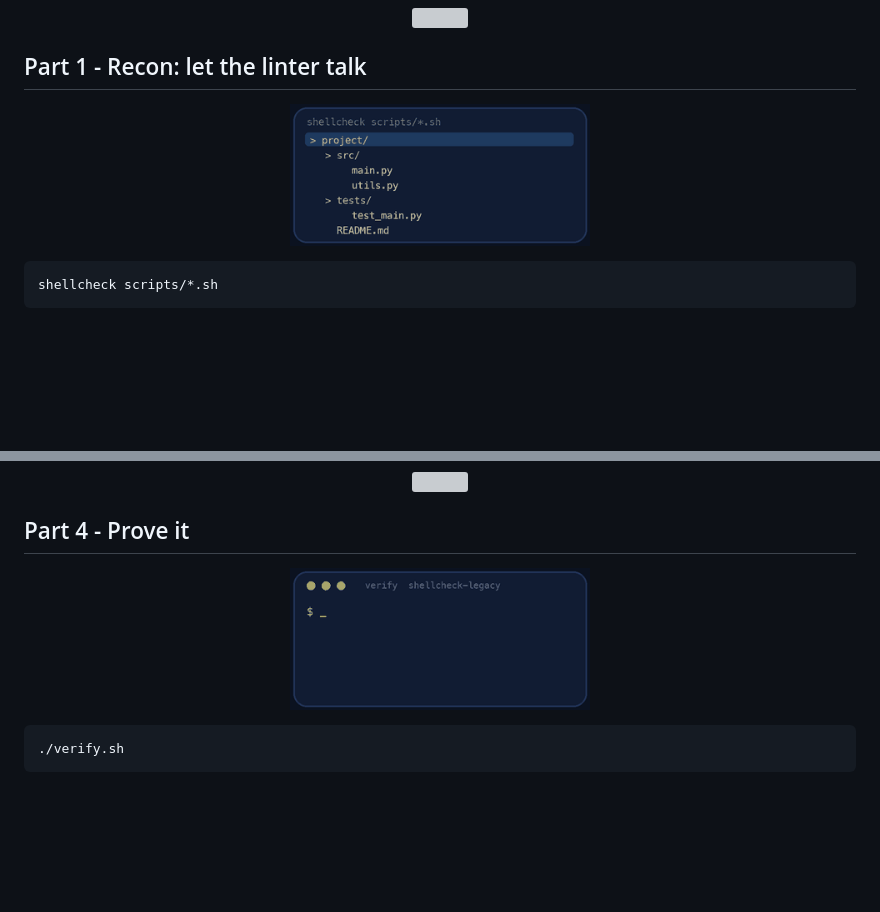
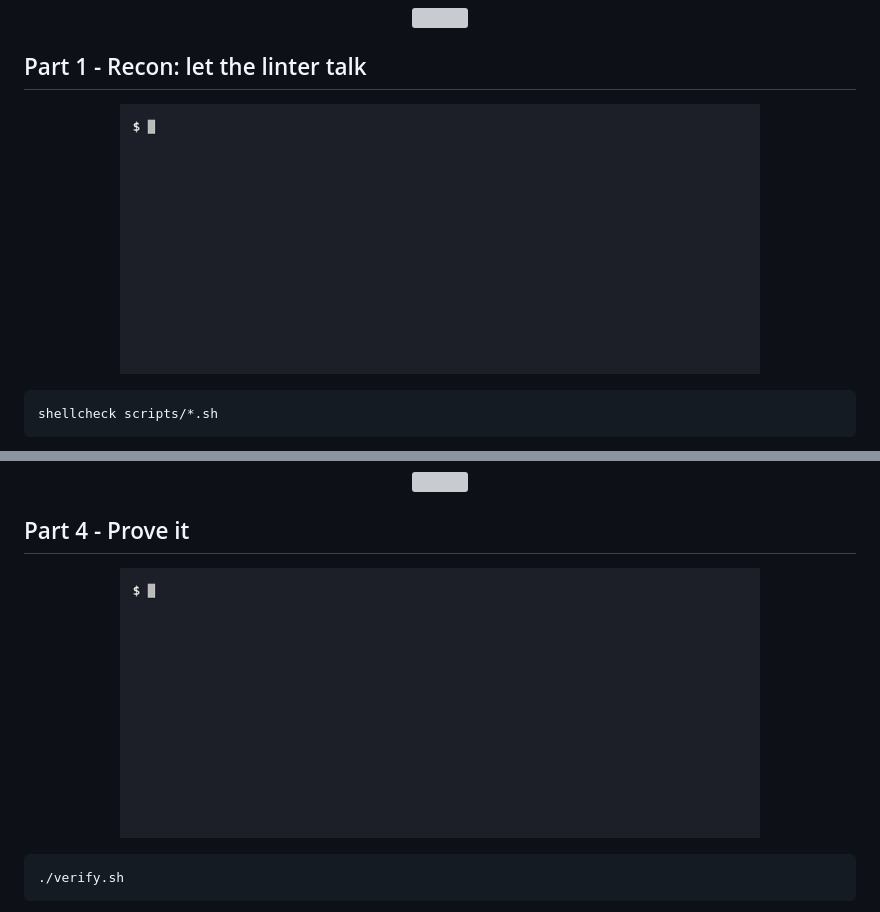
Before and after one commit to professordiogodev/devops-lab-shellcheck-legacy, a Markdown page: README.md, 2 parts joined by grey strips. Drawn GitHub-style; pictures changed too: assets/gifs/recon.gif, assets/gifs/verify.gif; blank space fills up the shorter version; grey boxes are pictures that could not be loaded.

Commit message:
Lab: shellcheck-legacy

````diff
--- a/README.md
+++ b/README.md
@@ -60,7 +60,7 @@ The four legacy scripts are in `scripts/`. Open each one and read it before you
 
 ## Part 1 - Recon: let the linter talk
 
-<p align="center"><img src="assets/gifs/recon.gif" width="300" alt="Animation: shellcheck scripts/*.sh"></p>
+<p align="center"><img src="assets/gifs/recon.gif" width="640" alt="Terminal recording: shellcheck findings on the cleanup script, and the command that would run with empty variables"></p>
 
 ```bash
 shellcheck scripts/*.sh
@@ -149,7 +149,7 @@ Rules of the game:
 
 ## Part 4 - Prove it
 
-<p align="center"><img src="assets/gifs/verify.gif" width="300" alt="A terminal running the lab&#x27;s verify script and printing PASS lines, ending with ALL CHECKS PASSED"></p>
+<p align="center"><img src="assets/gifs/verify.gif" width="640" alt="Terminal recording: verify.sh ending with ALL CHECKS PASSED 17 of 17"></p>
 
 ```bash
 ./verify.sh
````
Also changed, not shown: assets/custom/recon.gif (added), assets/custom/verify.gif (added).
